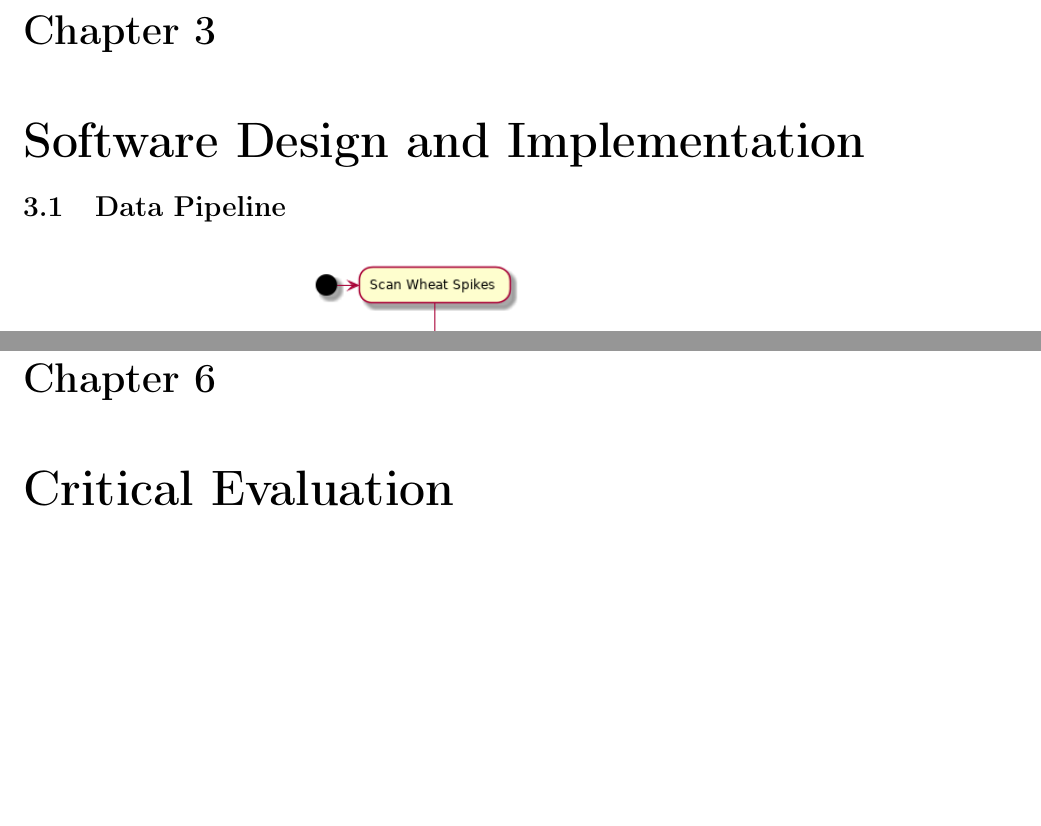
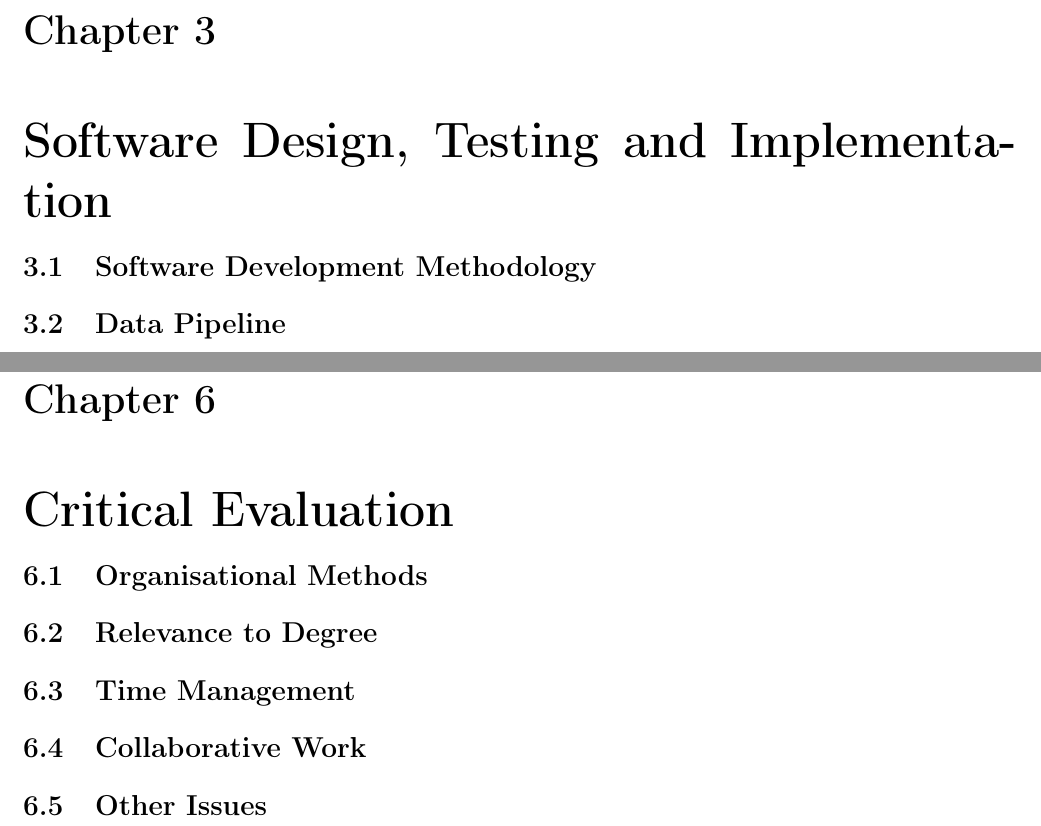
Before and after one commit to SirSharpest/dissertatio, a LaTeX thesis (report.tex): two parts of pages 9 and 14 of 15 before the commit and two parts of pages 10 and 15 of 16 after it, joined at a grey line, cut so that both start at the same text, the shorter picture padded with empty space. Compiled offline with pdfLaTeX.

Commit message:
I've done an update

```diff
--- a/report.tex
+++ b/report.tex
@@ -175,7 +175,3 @@ line segments \cite{Pfaltz1966}.
 In order to apply this to a 3D space Kleinberg's method is used  \cite{Kleinberg1997}. This allows for nearest neighbour pixels to be sorted by $k$-dimensional trees
 and enabling fast distance transforms via Rosenfeld and Pfaltz's \emph{quasi-euclidean} method stated in equation:\ref{eqn:qe}.
 
-\chapter{Software Design and Implementation}
-\label{sec-3}
-
-\section{Data Pipeline}
@@ -231,3 +205,13 @@ end
 \caption{\label{lst:ws}MATLAB Watershedding function}
 \end{listing}
 
+\section{Testing of Software}
+\label{sec-2-2}
+
+\chapter{Software Design, Testing and Implementation}
+\label{sec-3}
+
+\section{Software Development Methodology}
+\label{sec-3-1}
+
+\section{Data Pipeline}
@@ -251,6 +254,17 @@ end
 \label{sec-5}
 \chapter{Critical Evaluation}
 \label{sec-6}
+\section{Organisational Methods}
+\label{sec-6-1}
+\section{Relevance to Degree}
+\label{sec-6-2}
+\section{Time Management}
+\label{sec-6-3}
+\section{Collaborative Work}
+\label{sec-6-4}
+\section{Other Issues}
+\label{sec-6-5}
+
 
 \clearpage
 \bibliography{dissertation}
```
Also changed, not shown: images/matlab.png, images/pipeline.png, report.pdf, report.tex (45 more changed lines), 1 other file.
